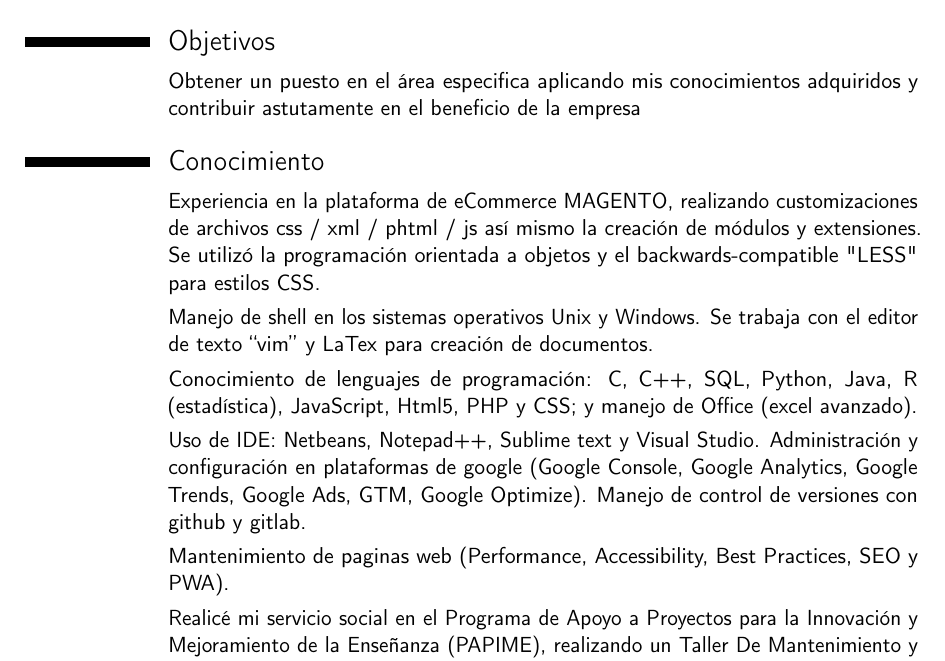
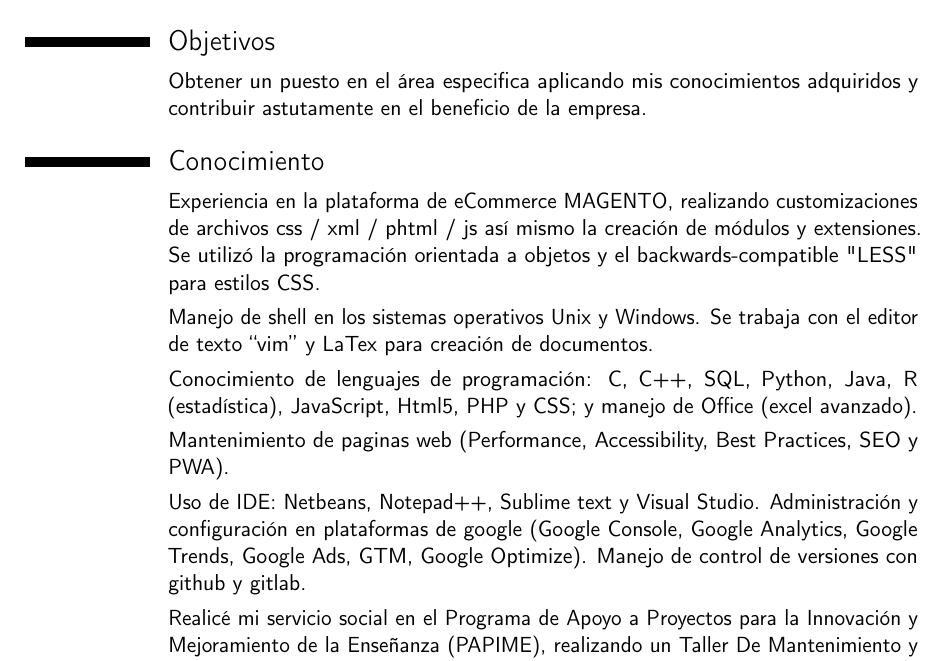
Before and after one commit to lmiguelpinedaza/trabajo, a LaTeX CV (miguelpinedaza_CV.tex): part of page 1 of 2, cut so that both start at the same text. Compiled offline with pdfLaTeX.

Commit message:
20-12-26 paginas web CV

```diff
--- a/miguelpinedaza_CV.tex
+++ b/miguelpinedaza_CV.tex
@@ -70,7 +70,7 @@
 %\cvitem{title}{\emph{Design and characterization of discrete analog front-end for resistive plate chamber (RPC) detector}}
 %\cvitem{supervisors}{Dr. Aniruddhan Sankaran, Dr. Anil Prabhakar}
 %\cvitem{description}{Resistive Plate Chamber (RPC) detector gives nanosecond electrical pulses with a few millivolts of amplitude at 50 Ohm termination impedance. For accurate timing data abstraction using a precision TDC, it is required to have a very accurate front-end with lowest possible time-walk and jitter in the output signal. Thesis emphasis on design of high gain broadband amplifier, and to characterize CFD with varying delays to get best possible slope on both rising edge and falling edge of signal for precision time measurement. A 0.35 ns improvement over 1.55ns of leading edge discriminator was obtained by use of ARCD topology and ac coupling for fast return to zero.}
-\cvitem{}{Obtener un puesto en el área especifica aplicando mis conocimientos adquiridos y contribuir astutamente en el beneficio de la empresa}
+\cvitem{}{Obtener un puesto en el área especifica aplicando mis conocimientos adquiridos y contribuir astutamente en el beneficio de la empresa.}
 
 \begin{comment}
     Perfil del profesionista
@@ -94,10 +94,10 @@
 \cvitem{}{Manejo de shell en los sistemas operativos Unix y Windows. Se trabaja con el editor de texto ``vim'' y LaTex para creación de documentos.}% como procesador de texto.}
 %\cvitem{}{Conocimiento de lenguajes de programación: C, C++,  SQL, Python, Java, JavaScript, Html5, PHP y CSS, y manejo de Office (excel avanzado). }
 \cvitem{}{Conocimiento de lenguajes de programación: C, C++,  SQL, Python, Java, R (estadística), JavaScript, Html5, PHP y CSS; y manejo de Office (excel avanzado).}
+\cvitem{}{Mantenimiento de paginas web (Performance, Accessibility, Best Practices, SEO y PWA).}
 \cvitem{}{Uso de IDE: Netbeans, Notepad++, Sublime text y Visual Studio. Administración y configuración en plataformas de google (Google Console, Google Analytics, Google Trends, Google Ads, GTM, Google Optimize). Manejo de control de versiones con github y gitlab.}
 %\cvitem{}{Realice mi servicio social en el Programa de Apoyo a Proyectos para la Innovación y Mejoramiento de la Enseñanza (PAPIME), realizando un Taller De Mantenimiento y Soporte T\'ecnico %con el tema de Instalaci\'on y Configuraci\'on de un Sistema Operativo }
 %con el Dr. Eduardo Eloy Loza Pacheco.}
-    \cvitem{}{Mantenimiento de paginas web (Performance, Accessibility, Best Practices, SEO y PWA).}
 \cvitem{}{Realicé mi servicio social en el Programa de Apoyo a Proyectos para la Innovación y Mejoramiento de la Enseñanza (PAPIME), realizando un Taller De Mantenimiento y Soporte T\'ecnico instalando en un mismo equipo diferentes sistemas operativos.%con el tema de Instalaci\'on y Configuraci\'on de un Sistema Operativo }
 con el Dr. Eduardo Eloy Loza Pacheco. }
 \newpage
```
Also changed, not shown: miguelpinedaza_CV.pdf. Lines whose indentation alone changed are shown as unchanged.
